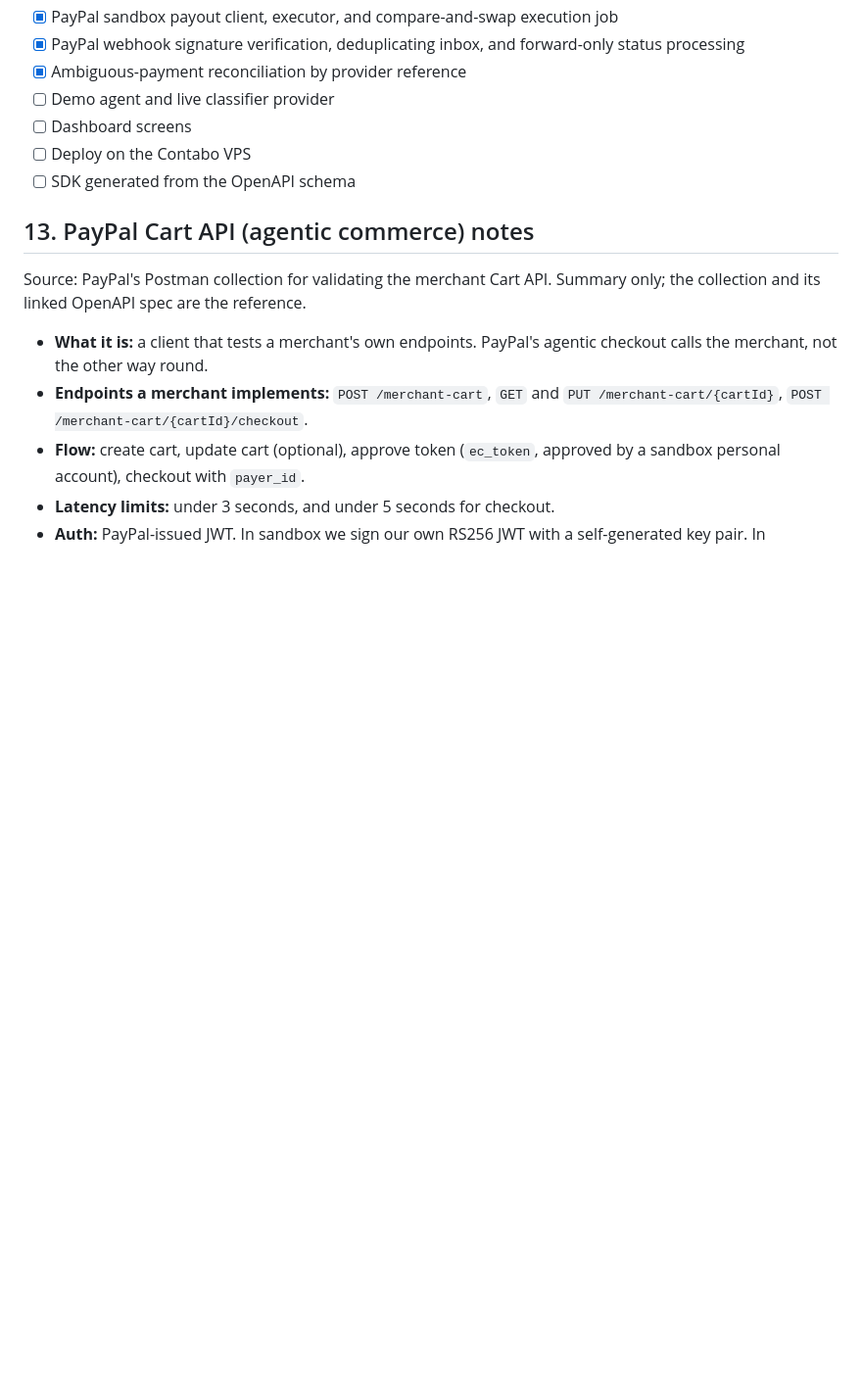
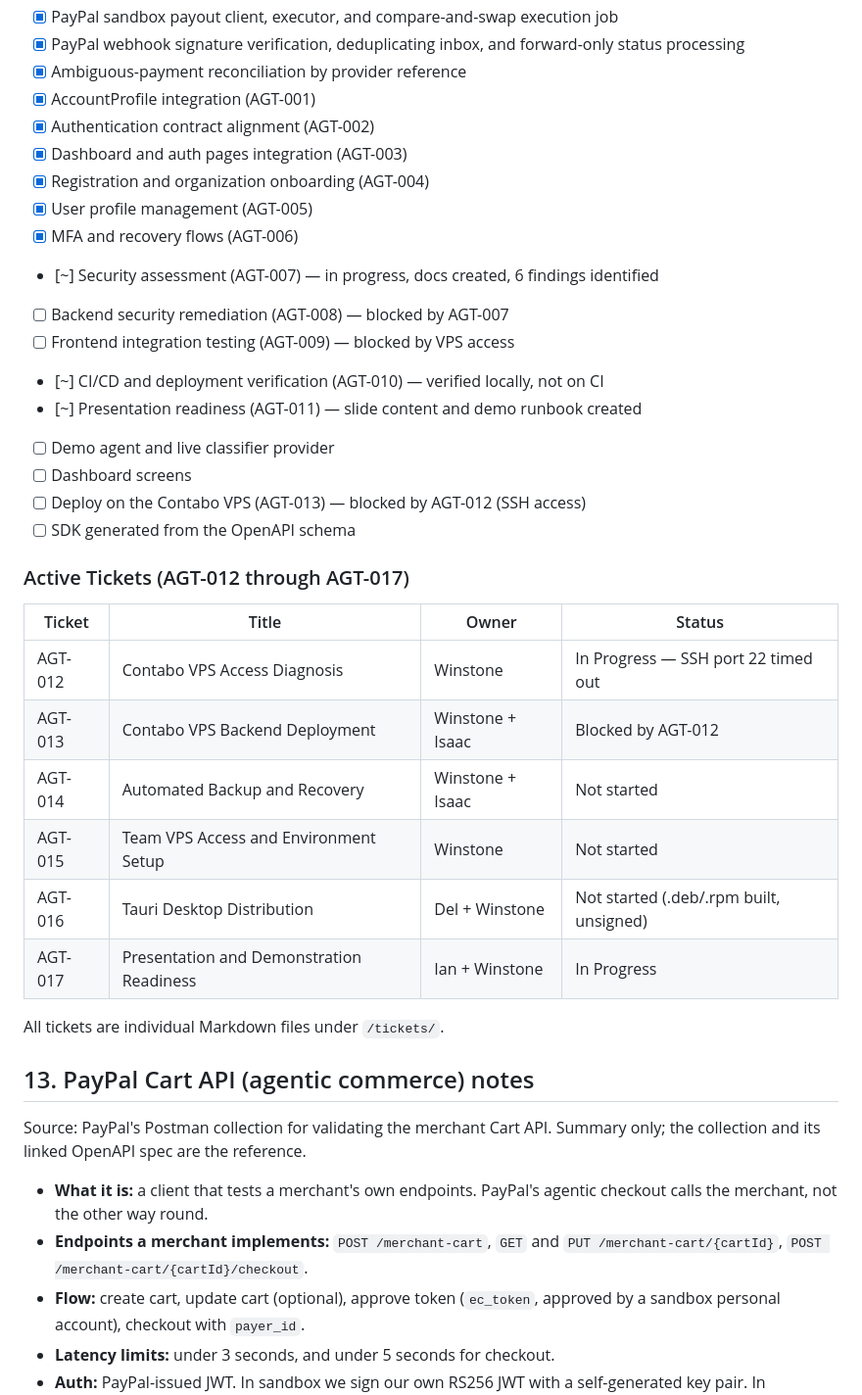
Before and after one commit to Root-node1/agent-gate, a Markdown page: Doc.md, the part around the change. Shown at 98% size. Drawn GitHub-style; blank space fills up the shorter version.

Commit message:
docs: update Doc.md status with ticket references and current state
Update section 12 status to reflect AGT-001 through AGT-017 ticket statuses,
including blocked items (AGT-008 through AGT-010 blocked by dependencies) and
in-progress items (AGT-007 security assessment, AGT-012 VPS access diagnosis,
AGT-017 presentation readiness).

```diff
--- a/Doc.md
+++ b/Doc.md
@@ -235,10 +235,34 @@ GitHub Actions runs the same checks on every push and pull request, with the bac
 - [x] PayPal sandbox payout client, executor, and compare-and-swap execution job
 - [x] PayPal webhook signature verification, deduplicating inbox, and forward-only status processing
 - [x] Ambiguous-payment reconciliation by provider reference
+- [x] AccountProfile integration (AGT-001)
+- [x] Authentication contract alignment (AGT-002)
+- [x] Dashboard and auth pages integration (AGT-003)
+- [x] Registration and organization onboarding (AGT-004)
+- [x] User profile management (AGT-005)
+- [x] MFA and recovery flows (AGT-006)
+- [~] Security assessment (AGT-007) — in progress, docs created, 6 findings identified
+- [ ] Backend security remediation (AGT-008) — blocked by AGT-007
+- [ ] Frontend integration testing (AGT-009) — blocked by VPS access
+- [~] CI/CD and deployment verification (AGT-010) — verified locally, not on CI
+- [~] Presentation readiness (AGT-011) — slide content and demo runbook created
 - [ ] Demo agent and live classifier provider
 - [ ] Dashboard screens
-- [ ] Deploy on the Contabo VPS
+- [ ] Deploy on the Contabo VPS (AGT-013) — blocked by AGT-012 (SSH access)
 - [ ] SDK generated from the OpenAPI schema
+
+### Active Tickets (AGT-012 through AGT-017)
+
+| Ticket | Title | Owner | Status |
+|---|---|---|---|
+| AGT-012 | Contabo VPS Access Diagnosis | Winstone | In Progress — SSH port 22 timed out |
+| AGT-013 | Contabo VPS Backend Deployment | Winstone + Isaac | Blocked by AGT-012 |
+| AGT-014 | Automated Backup and Recovery | Winstone + Isaac | Not started |
+| AGT-015 | Team VPS Access and Environment Setup | Winstone | Not started |
+| AGT-016 | Tauri Desktop Distribution | Del + Winstone | Not started (.deb/.rpm built, unsigned) |
+| AGT-017 | Presentation and Demonstration Readiness | Ian + Winstone | In Progress |
+
+All tickets are individual Markdown files under `/tickets/`.
 
 ## 13. PayPal Cart API (agentic commerce) notes
 
```
